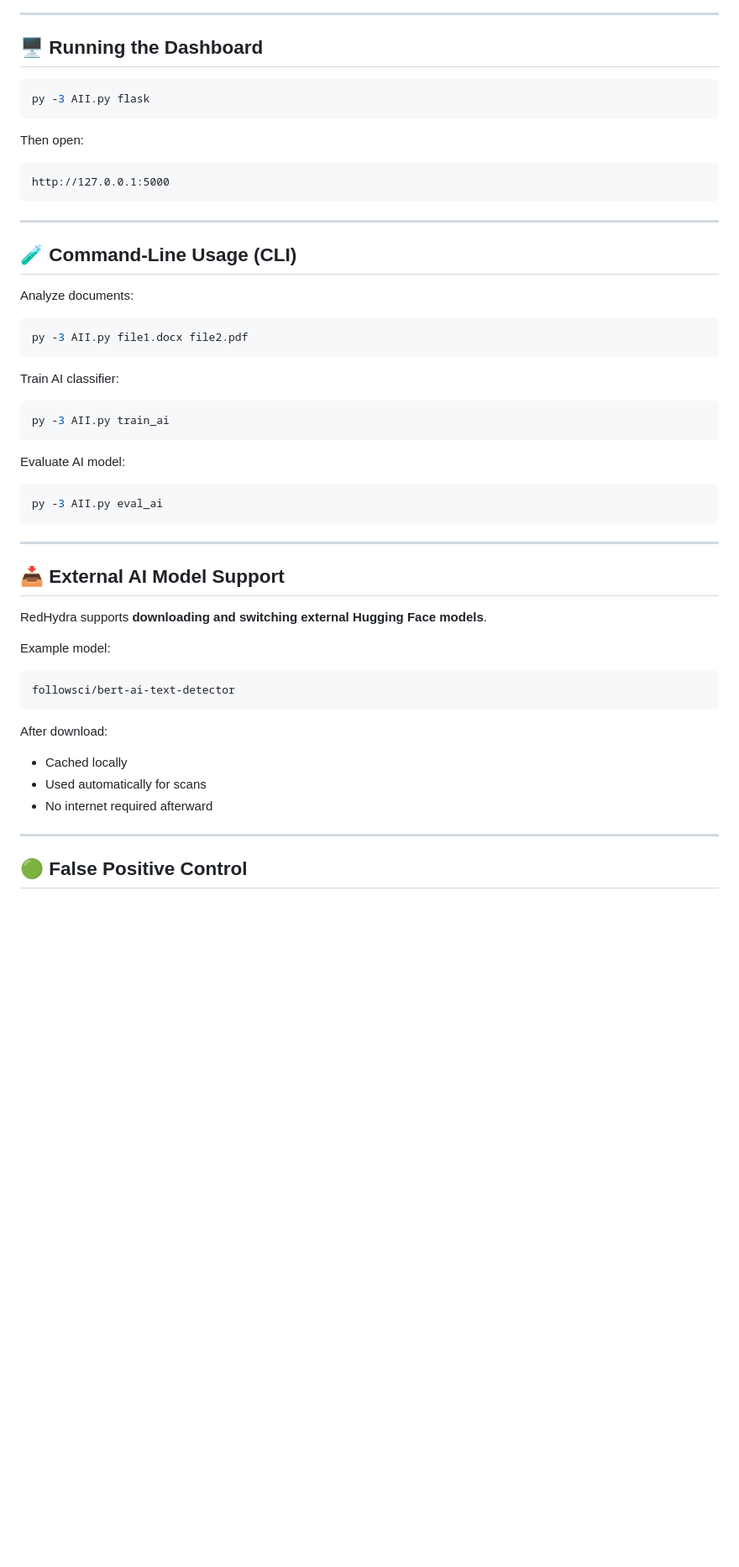
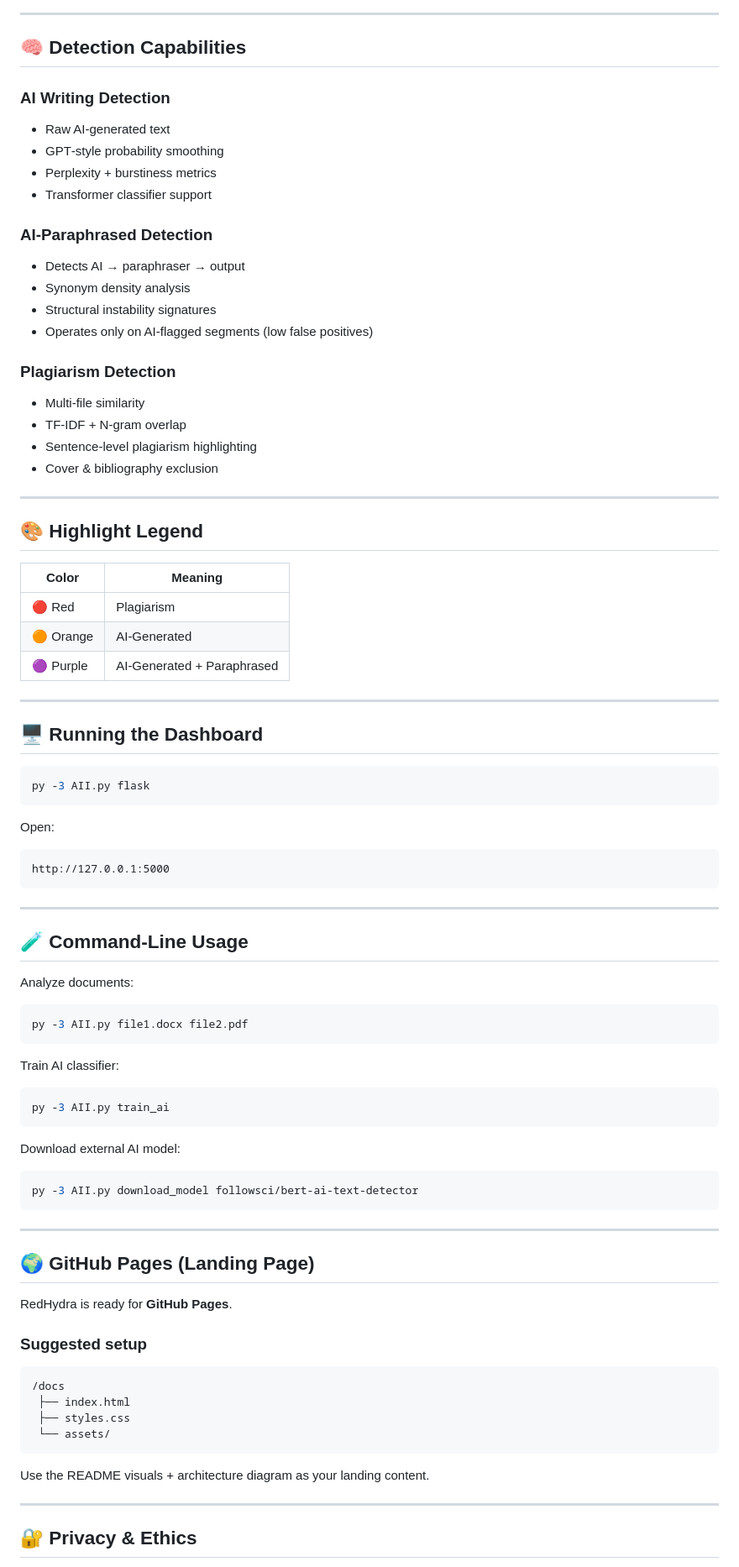
Before and after one commit to root60/RedHydra-AI-Plagiarism-Checker, a Markdown page: README.md, the part around one of its changes. Shown at 84% size. Rendered like a GitHub page; blank space fills up the shorter version.

````diff
--- a/README.md
+++ b/README.md
@@ -82,20 +69,52 @@ RedHydra is designed for **educators, researchers, publishers, and developers**
 
 ---
 
-## 🖥️ Running the Dashboard
+## 🧠 Detection Capabilities
+
+### AI Writing Detection
+- Raw AI‑generated text
+- GPT‑style probability smoothing
+- Perplexity + burstiness metrics
+- Transformer classifier support
+
+### AI‑Paraphrased Detection
+- Detects AI → paraphraser → output
+- Synonym density analysis
+- Structural instability signatures
+- Operates only on AI‑flagged segments (low false positives)
+
+### Plagiarism Detection
+- Multi‑file similarity
+- TF‑IDF + N‑gram overlap
+- Sentence‑level plagiarism highlighting
+- Cover & bibliography exclusion
+
+---
+
+## 🎨 Highlight Legend
+
+| Color | Meaning |
+|------|--------|
+| 🔴 Red | Plagiarism |
+| 🟠 Orange | AI‑Generated |
+| 🟣 Purple | AI‑Generated + Paraphrased |
+
+---
+
+## 🖥 Running the Dashboard
 
 ```bash
 py -3 AII.py flask
 ```
 
-Then open:
+Open:
 ```
 http://127.0.0.1:5000
 ```
 
 ---
 
-## 🧪 Command‑Line Usage (CLI)
+## 🧪 Command‑Line Usage
 
 Analyze documents:
 ```bash
@@ -107,28 +126,28 @@ Train AI classifier:
 py -3 AII.py train_ai
 ```
 
-Evaluate AI model:
+Download external AI model:
 ```bash
-py -3 AII.py eval_ai
+py -3 AII.py download_model followsci/bert-ai-text-detector
 ```
 
 ---
 
-## 📥 External AI Model Support
+## 🌍 GitHub Pages (Landing Page)
 
-RedHydra supports **downloading and switching external Hugging Face models**.
+RedHydra is ready for **GitHub Pages**.
 
-Example model:
+### Suggested setup
 ```
-followsci/bert-ai-text-detector
+/docs
+ ├── index.html
+ ├── styles.css
+ └── assets/
 ```
 
-After download:
-- Cached locally
-- Used automatically for scans
-- No internet required afterward
+Use the README visuals + architecture diagram as your landing content.
 
 ---
 
-## 🟢 False Positive Control
+## 🔐 Privacy & Ethics
 
````
Also changed, not shown: other parts of README.md (+54 -93 lines).
